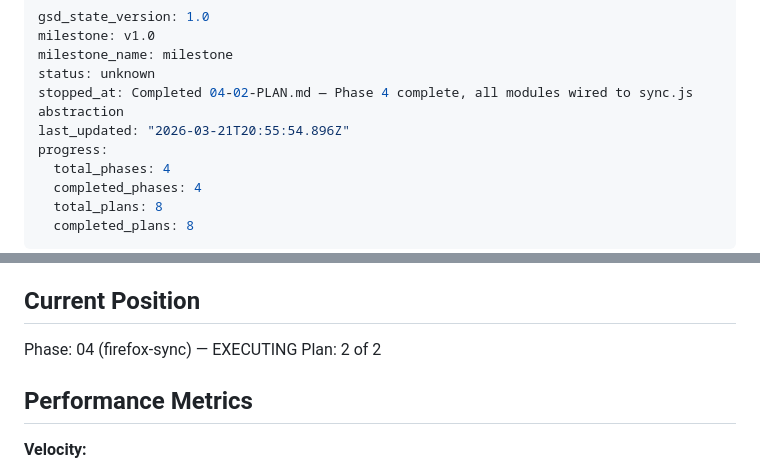
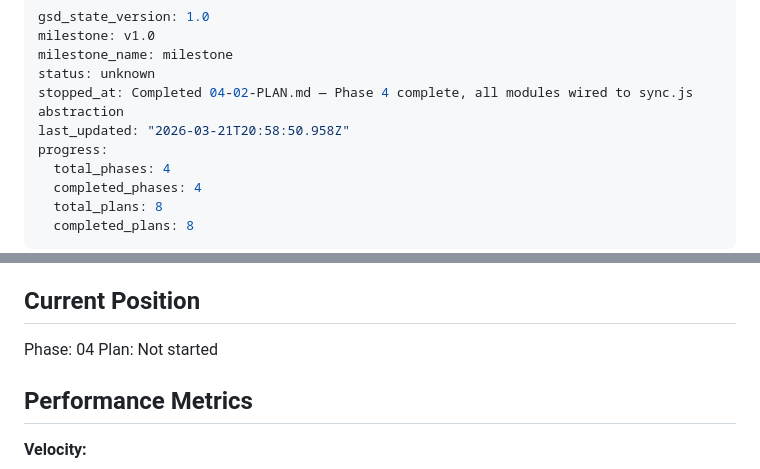
Before and after one commit to jaehho/simple-workspaces, a Markdown page: .planning/STATE.md, 2 parts joined by grey strips. Rendered like a GitHub page.

Commit message:
docs(phase-04): complete phase execution

```diff
--- a/.planning/STATE.md
+++ b/.planning/STATE.md
@@ -4,7 +4,7 @@ milestone: v1.0
 milestone_name: milestone
 status: unknown
 stopped_at: Completed 04-02-PLAN.md — Phase 4 complete, all modules wired to sync.js abstraction
-last_updated: "2026-03-21T20:55:54.896Z"
+last_updated: "2026-03-21T20:58:50.958Z"
 progress:
   total_phases: 4
   completed_phases: 4
@@ -23,8 +23,8 @@ See: .planning/PROJECT.md (updated 2026-03-21)
 
 ## Current Position
 
-Phase: 04 (firefox-sync) — EXECUTING
-Plan: 2 of 2
+Phase: 04
+Plan: Not started
 
 ## Performance Metrics
 
```
Also changed, not shown: 1 other file.
